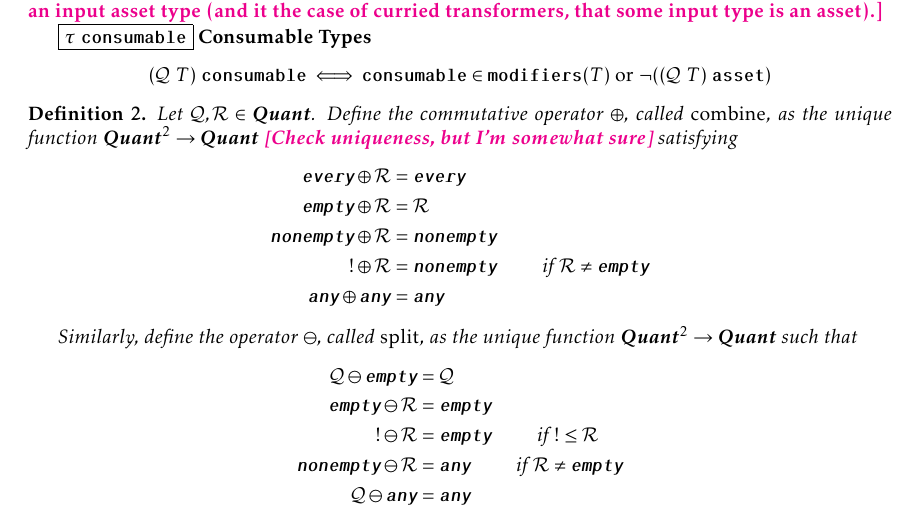
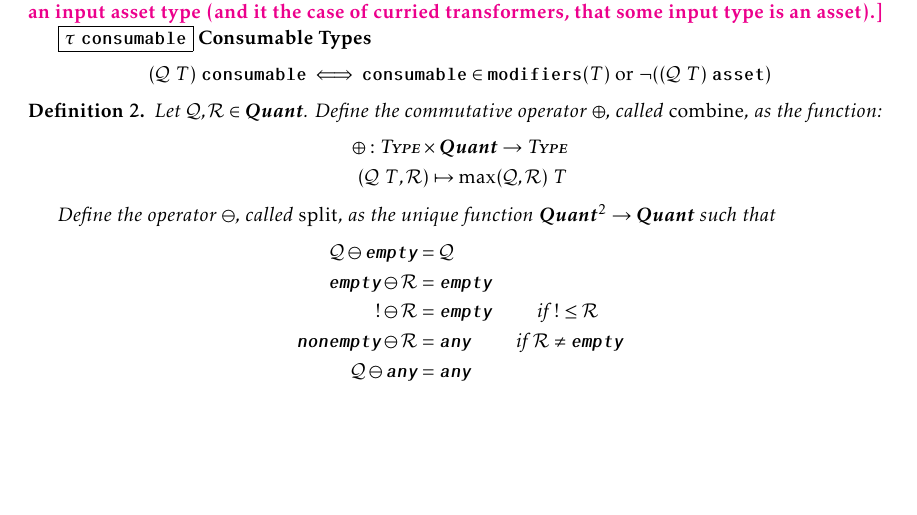
Before and after one commit to ReedOei/Psamathe, a LaTeX document (formalization/flow.tex): part of page 2 of 8, cut so that both start at the same text, the shorter picture padded with empty space. The pictures show the PDF file formalization/flow.pdf that the author committed with the source.

Commit message:
Remove unused stuff

```diff
--- a/formalization/flow.tex
+++ b/formalization/flow.tex
@@ -107,17 +106,14 @@ Would actually be even nicer if we allowed any type quantity to appear in the qu
 \end{align*}
 
 \begin{definition}
-    Let $\mathcal{Q}, \mathcal{R} \in \textbf{Quant}$.
-    Define the commutative operator $\oplus$, called \emph{combine}, as the unique function $\textbf{Quant}^2 \to \textbf{Quant}$ \reed{Check uniqueness, but I'm somewhat sure} satisfying
+    Let $\mathcal{Q}, \mathcal{R} \in \Quant$.
+    Define the commutative operator $\oplus$, called \emph{combine}, as the function:
     \begin{align*}
-        \every \oplus \mathcal{R} &= \every \\
-        \emptyq \oplus \mathcal{R} &= \mathcal{R} \\
-        \nonempty \oplus \mathcal{R} &= \nonempty \\
-        \exactlyone \oplus \mathcal{R} &= \nonempty \qquad \tif \mathcal{R} \neq \emptyq \\
-        \any \oplus \any &= \any
+        \oplus : \textsc{Type} \times \Quant \to \textsc{Type} \\
+        (\mathcal{Q}~T, \mathcal{R}) \mapsto \max(\mathcal{Q}, \mathcal{R})~T
     \end{align*}
 
-    Similarly, define the operator $\ominus$, called \emph{split}, as the unique function $\textbf{Quant}^2 \to \textbf{Quant}$ such that
+    Define the operator $\ominus$, called \emph{split}, as the unique function $\Quant^2 \to \Quant$ such that
     \begin{align*}
         \mathcal{Q} \ominus \emptyq & = \mathcal{Q} \\
         \emptyq \ominus \mathcal{R} & = \emptyq \\
```
Also changed, not shown: formalization/macros.tex (+2 -0 lines), formalization/flow.pdf, formalization/flow.tex (3 more changed lines), 4 other files.
